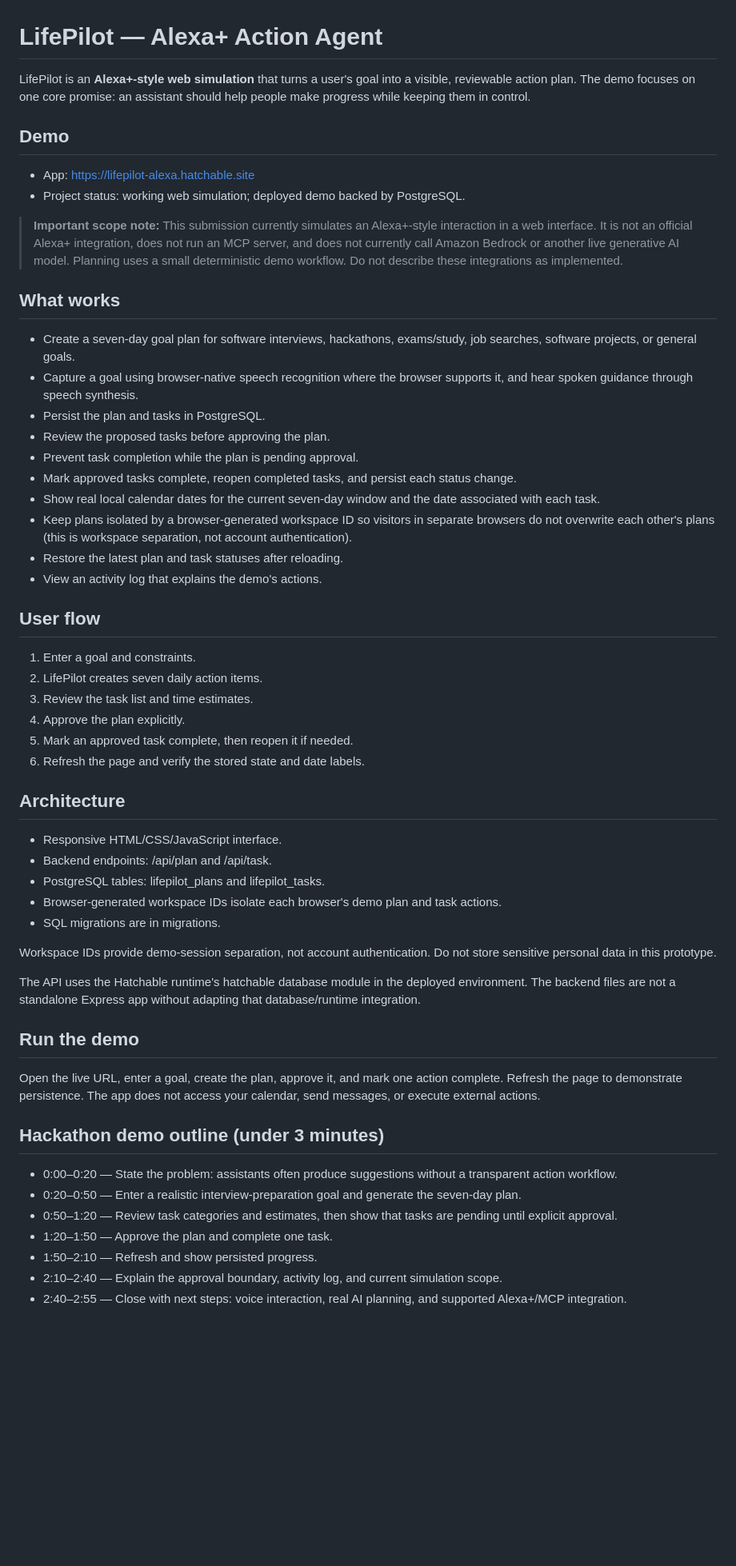
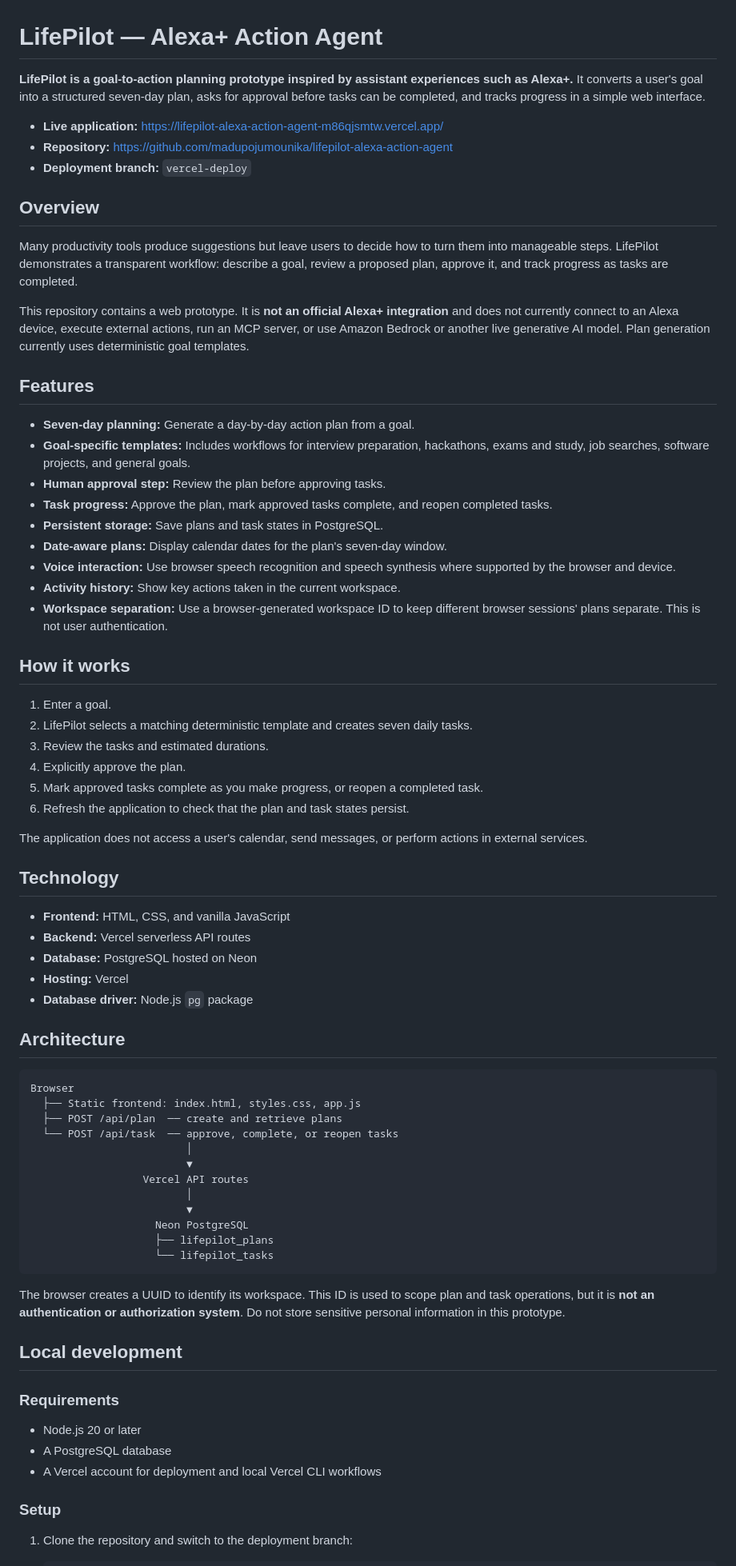
Before and after one commit to madupojumounika/lifepilot-alexa-action-agent, a Markdown page: README.md, the part around one of its changes. Shown at 80% size. GitHub-like rendering; blank space fills up the shorter version.

Commit message:
docs: professionalize README for Vercel deployment

````diff
--- a/README.md
+++ b/README.md
@@ -1,59 +1,76 @@
 # LifePilot — Alexa+ Action Agent
 
-LifePilot is an **Alexa+-style web simulation** that turns a user's goal into a visible, reviewable action plan. The demo focuses on one core promise: an assistant should help people make progress while keeping them in control.
+**LifePilot is a goal-to-action planning prototype inspired by assistant experiences such as Alexa+.** It converts a user's goal into a structured seven-day plan, asks for approval before tasks can be completed, and tracks progress in a simple web interface.
 
-## Demo
+- **Live application:** https://lifepilot-alexa-action-agent-m86qjsmtw.vercel.app/
+- **Repository:** https://github.com/madupojumounika/lifepilot-alexa-action-agent
+- **Deployment branch:** `vercel-deploy`
 
-- App: https://lifepilot-alexa.hatchable.site
-- Project status: working web simulation; deployed demo backed by PostgreSQL.
+## Overview
 
-> **Important scope note:** This submission currently simulates an Alexa+-style interaction in a web interface. It is not an official Alexa+ integration, does not run an MCP server, and does not currently call Amazon Bedrock or another live generative AI model. Planning uses a small deterministic demo workflow. Do not describe these integrations as implemented.
+Many productivity tools produce suggestions but leave users to decide how to turn them into manageable steps. LifePilot demonstrates a transparent workflow: describe a goal, review a proposed plan, approve it, and track progress as tasks are completed.
 
-## What works
+This repository contains a web prototype. It is **not an official Alexa+ integration** and does not currently connect to an Alexa device, execute external actions, run an MCP server, or use Amazon Bedrock or another live generative AI model. Plan generation currently uses deterministic goal templates.
 
-- Create a seven-day goal plan for software interviews, hackathons, exams/study, job searches, software projects, or general goals.
-- Capture a goal using browser-native speech recognition where the browser supports it, and hear spoken guidance through speech synthesis.
-- Persist the plan and tasks in PostgreSQL.
-- Review the proposed tasks before approving the plan.
-- Prevent task completion while the plan is pending approval.
-- Mark approved tasks complete, reopen completed tasks, and persist each status change.
-- Show real local calendar dates for the current seven-day window and the date associated with each task.
-- Keep plans isolated by a browser-generated workspace ID so visitors in separate browsers do not overwrite each other's plans (this is workspace separation, not account authentication).
-- Restore the latest plan and task statuses after reloading.
-- View an activity log that explains the demo's actions.
+## Features
 
-## User flow
+- **Seven-day planning:** Generate a day-by-day action plan from a goal.
+- **Goal-specific templates:** Includes workflows for interview preparation, hackathons, exams and study, job searches, software projects, and general goals.
+- **Human approval step:** Review the plan before approving tasks.
+- **Task progress:** Approve the plan, mark approved tasks complete, and reopen completed tasks.
+- **Persistent storage:** Save plans and task states in PostgreSQL.
+- **Date-aware plans:** Display calendar dates for the plan's seven-day window.
+- **Voice interaction:** Use browser speech recognition and speech synthesis where supported by the browser and device.
+- **Activity history:** Show key actions taken in the current workspace.
+- **Workspace separation:** Use a browser-generated workspace ID to keep different browser sessions' plans separate. This is not user authentication.
 
-1. Enter a goal and constraints.
-2. LifePilot creates seven daily action items.
-3. Review the task list and time estimates.
-4. Approve the plan explicitly.
-5. Mark an approved task complete, then reopen it if needed.
-6. Refresh the page and verify the stored state and date labels.
+## How it works
+
+1. Enter a goal.
+2. LifePilot selects a matching deterministic template and creates seven daily tasks.
+3. Review the tasks and estimated durations.
+4. Explicitly approve the plan.
+5. Mark approved tasks complete as you make progress, or reopen a completed task.
+6. Refresh the application to check that the plan and task states persist.
+
+The application does not access a user's calendar, send messages, or perform actions in external services.
+
+## Technology
+
+- **Frontend:** HTML, CSS, and vanilla JavaScript
+- **Backend:** Vercel serverless API routes
+- **Database:** PostgreSQL hosted on Neon
+- **Hosting:** Vercel
+- **Database driver:** Node.js `pg` package
 
 ## Architecture
 
-- Responsive HTML/CSS/JavaScript interface.
-- Backend endpoints: /api/plan and /api/task.
-- PostgreSQL tables: lifepilot_plans and lifepilot_tasks.
-- Browser-generated workspace IDs isolate each browser's demo plan and task actions.
-- SQL migrations are in migrations.
+```text
+Browser
+  ├── Static frontend: index.html, styles.css, app.js
+  ├── POST /api/plan  ── create and retrieve plans
+  └── POST /api/task  ── approve, complete, or reopen tasks
+                         │
+                         ▼
+                  Vercel API routes
+                         │
+                         ▼
+                    Neon PostgreSQL
+                    ├── lifepilot_plans
+                    └── lifepilot_tasks
+```
 
-Workspace IDs provide demo-session separation, not account authentication. Do not store sensitive personal data in this prototype.
+The browser creates a UUID to identify its workspace. This ID is used to scope plan and task operations, but it is **not an authentication or authorization system**. Do not store sensitive personal information in this prototype.
 
-The API uses the Hatchable runtime's hatchable database module in the deployed environment. The backend files are not a standalone Express app without adapting that database/runtime integration.
+## Local development
 
-## Run the demo
+### Requirements
 
-Open the live URL, enter a goal, create the plan, approve it, and mark one action complete. Refresh the page to demonstrate persistence. The app does not access your calendar, send messages, or execute external actions.
+- Node.js 20 or later
+- A PostgreSQL database
+- A Vercel account for deployment and local Vercel CLI workflows
 
-## Hackathon demo outline (under 3 minutes)
+### Setup
 
-- 0:00–0:20 — State the problem: assistants often produce suggestions without a transparent action workflow.
-- 0:20–0:50 — Enter a realistic interview-preparation goal and generate the seven-day plan.
-- 0:50–1:20 — Review task categories and estimates, then show that tasks are pending until explicit approval.
-- 1:20–1:50 — Approve the plan and complete one task.
-- 1:50–2:10 — Refresh and show persisted progress.
-- 2:10–2:40 — Explain the approval boundary, activity log, and current simulation scope.
-- 2:40–2:55 — Close with next steps: voice interaction, real AI planning, and supported Alexa+/MCP integration.
+1. Clone the repository and switch to the deployment branch:
 
````
Also changed, not shown: other parts of README.md (+71 -6 lines).
